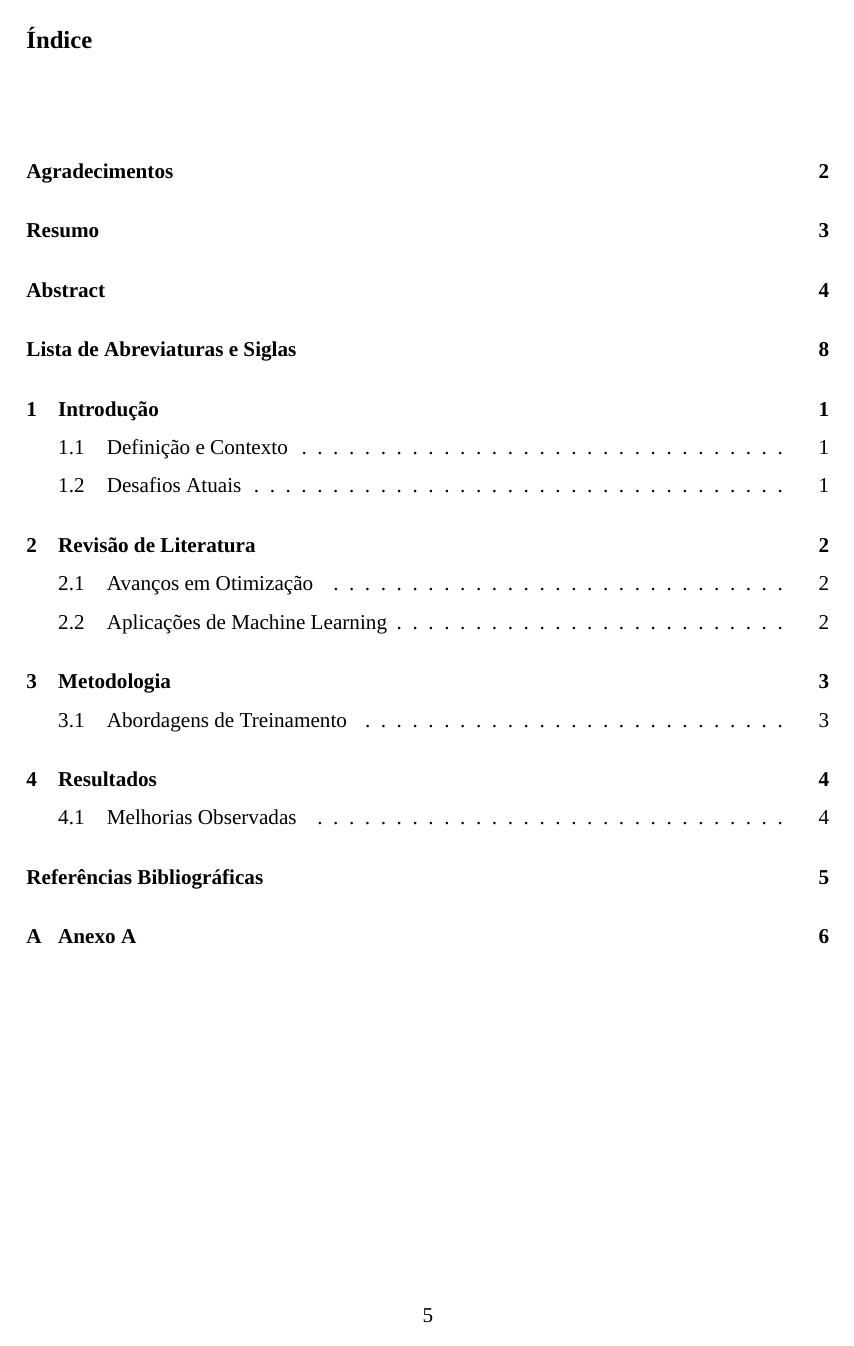
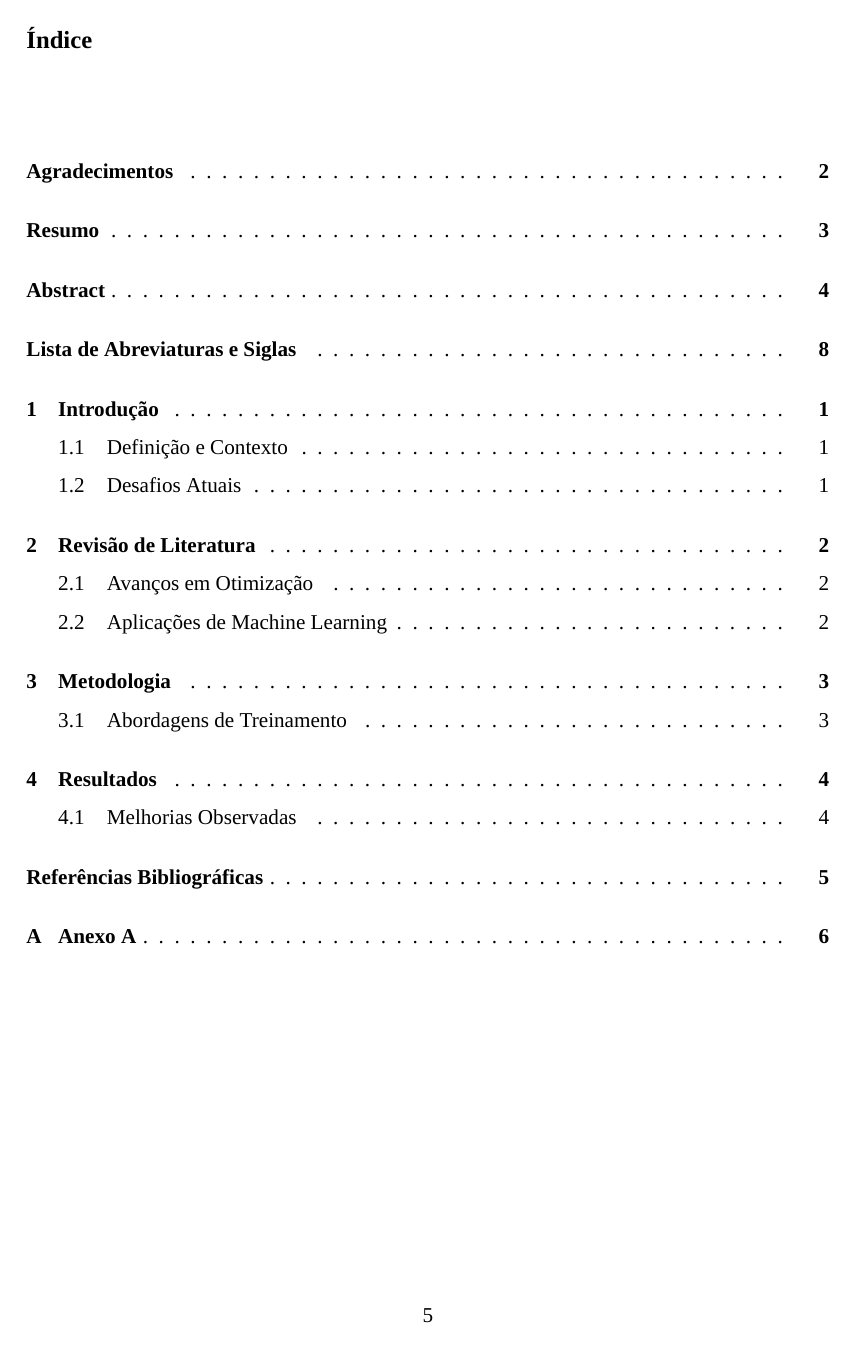
Before and after one commit to bazucas/UniLaTeX, a LaTeX document (principal.tex, which reads dependencias.tex): page 8 of 17. Compiled offline with XeLaTeX; a missing font is replaced by an installed copy or a similar font.

Commit message:
fix pontos no indice

```diff
--- a/dependencias.tex
+++ b/dependencias.tex
@@ -51,6 +51,13 @@
 	\renewcommand{\listtablename}{\fontsize{14pt}{16pt}\selectfont Lista de Tabelas}
 }
 
+% Configuração de títulos e pontos no Índice
+\renewcommand{\cftchapdotsep}{\cftdotsep} % Ativar pontos nos capítulos
+\renewcommand{\cftchapleader}{\cftdotfill{\cftdotsep}} % Ativar líderes de pontos nos capítulos
+\renewcommand{\cftsecleader}{\cftdotfill{\cftdotsep}} % Ativar líderes de pontos nas seções
+\renewcommand{\cftsubsecleader}{\cftdotfill{\cftdotsep}} % Ativar líderes de pontos nas subseções
+
+
 % Ajuste de cabeçalhos
 \usepackage{fancyhdr}
 \fancypagestyle{conteudo}{
```
Also changed, not shown: principal.pdf, 2 other files.
